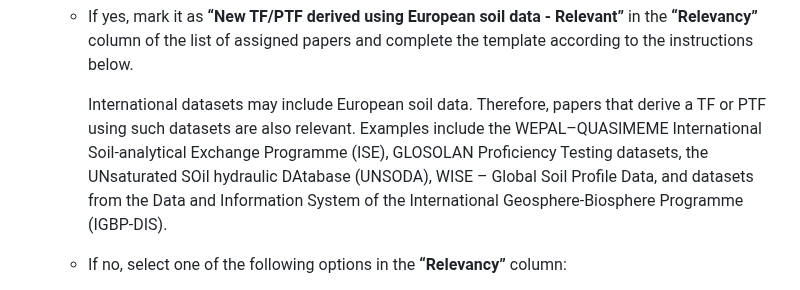
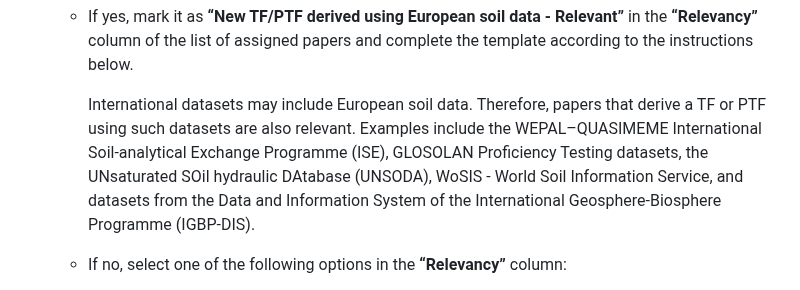
Before and after one commit to soilharmony/wp1-literature-review, a Markdown page: README.md, the part around the change. Drawn GitHub-style.

Commit message:
Update README.md
WISE replaced with WoSIS

```diff
--- a/README.md
+++ b/README.md
@@ -28,7 +28,7 @@ A literature search of online available published articles has been performed by
 
    - If yes, mark it as **“New TF/PTF derived using European soil data - Relevant”** in the **“Relevancy”** column of the list of assigned papers and complete the template according to the instructions below.
 
-     International datasets may include European soil data. Therefore, papers that derive a TF or PTF using such datasets are also relevant. Examples include the WEPAL–QUASIMEME International Soil-analytical Exchange Programme (ISE), GLOSOLAN Proficiency Testing datasets, the UNsaturated SOil hydraulic DAtabase (UNSODA), WISE – Global Soil Profile Data, and datasets from the Data and Information System of the International Geosphere-Biosphere Programme (IGBP-DIS).
+     International datasets may include European soil data. Therefore, papers that derive a TF or PTF using such datasets are also relevant. Examples include the WEPAL–QUASIMEME International Soil-analytical Exchange Programme (ISE), GLOSOLAN Proficiency Testing datasets, the UNsaturated SOil hydraulic DAtabase (UNSODA), WoSIS - World Soil Information Service, and datasets from the Data and Information System of the International Geosphere-Biosphere Programme (IGBP-DIS).
    - If no, select one of the following options in the **“Relevancy”** column:
      - **“New TF/PTF derived using soil data from outside Europe - Not relevant at this stage”**
      - **“Review paper - Not relevant”**
```
